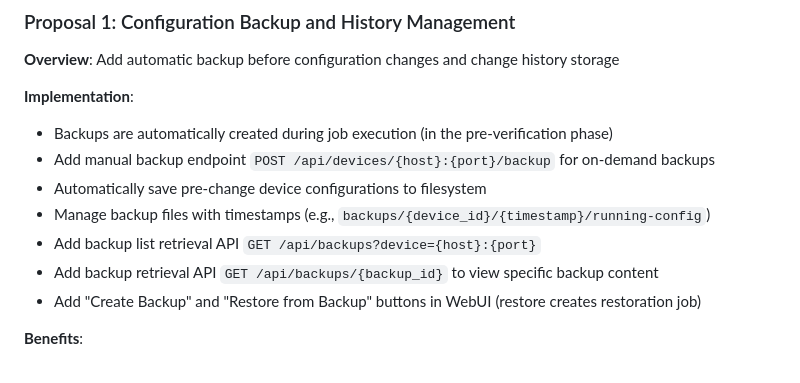
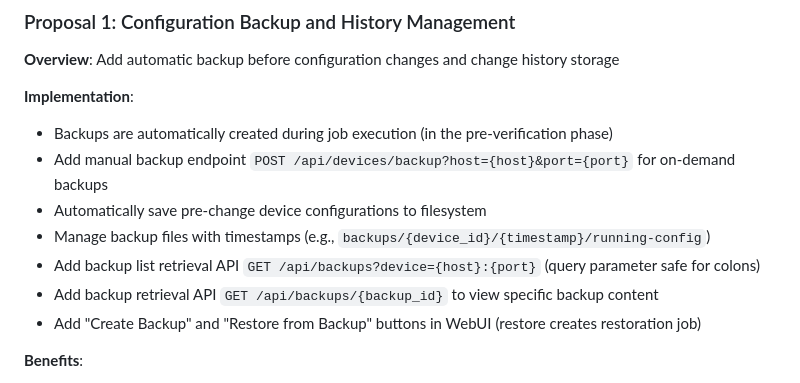
Before and after one commit to icecake0141/nw-edit, a Markdown page: IMPROVEMENTS.md, the part around the change. Rendered like a GitHub page.

Commit message:
Fix API endpoint design to use query parameters instead of path colons
Co-authored-by: icecake0141 <16081752+icecake0141@users.noreply.github.com>

```diff
--- a/IMPROVEMENTS.md
+++ b/IMPROVEMENTS.md
@@ -61,10 +61,10 @@ Below are improvement proposals that can be added without modifying existing fun
 
 **Implementation**:
 - Backups are automatically created during job execution (in the pre-verification phase)
-- Add manual backup endpoint `POST /api/devices/{host}:{port}/backup` for on-demand backups
+- Add manual backup endpoint `POST /api/devices/backup?host={host}&port={port}` for on-demand backups
 - Automatically save pre-change device configurations to filesystem
 - Manage backup files with timestamps (e.g., `backups/{device_id}/{timestamp}/running-config`)
-- Add backup list retrieval API `GET /api/backups?device={host}:{port}`
+- Add backup list retrieval API `GET /api/backups?device={host}:{port}` (query parameter safe for colons)
 - Add backup retrieval API `GET /api/backups/{backup_id}` to view specific backup content
 - Add "Create Backup" and "Restore from Backup" buttons in WebUI (restore creates restoration job)
 
```
Also changed, not shown: IMPROVEMENTS.ja.md (+2 -2 lines).
